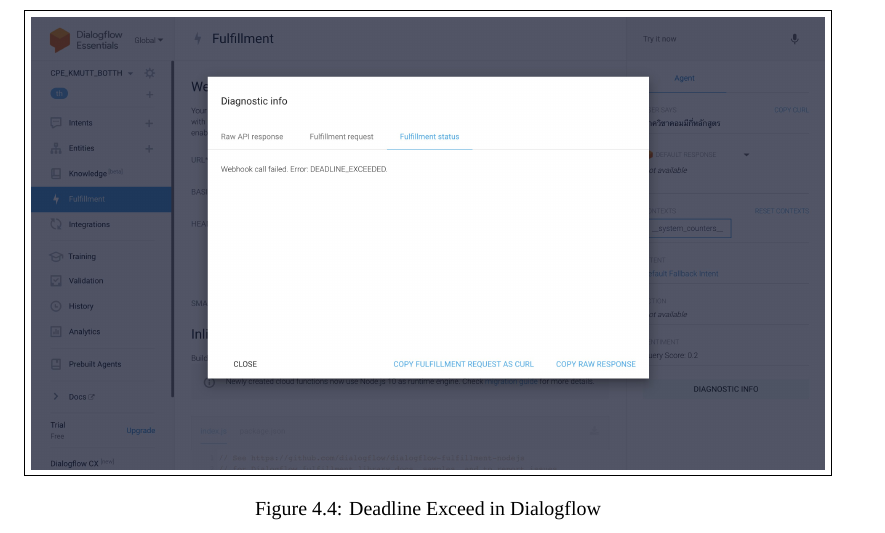
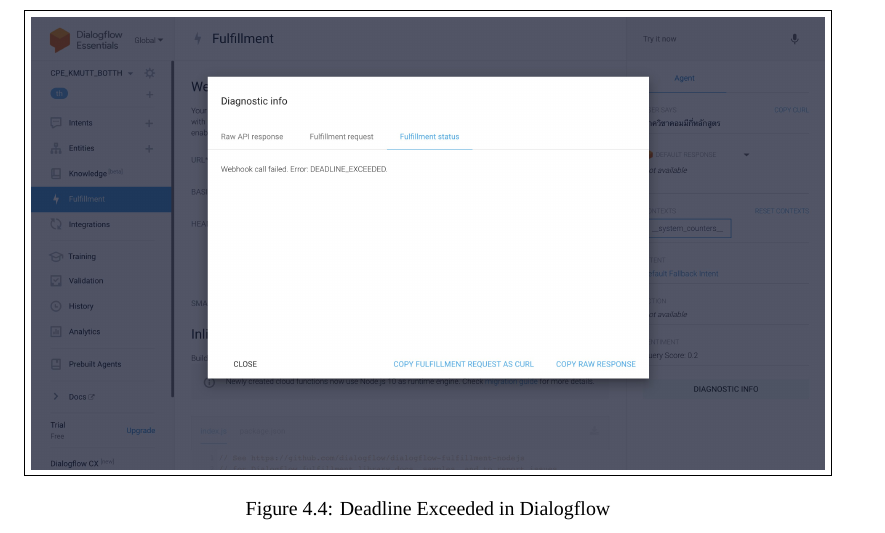
Before and after one commit to kmutt-cpe/Senior-report-project, a LaTeX thesis (undergrad-sample-english.tex): part of page 47 of 55, cut so that both start at the same text. Compiled offline with XeLaTeX; a missing font is replaced by an installed copy or a similar font; an older LaTeX class or package is replaced by its successor.

Commit message:
Fix exceed to exceeded

```diff
--- a/undergrad-sample-english.tex
+++ b/undergrad-sample-english.tex
@@ -1603,7 +1604,7 @@
 
 \begin{figure}[!h]\centering
 \fbox{\includegraphics[width=14cm]{./img/ch4/problem/dialogflow_time_out.jpg}}
-\caption{Deadline Exceed in Dialogflow}
+\caption{Deadline Exceeded in Dialogflow}
 \label{fig:dialogflow_deadline_exceed}
 \end{figure}
 
```
Also changed, not shown: undergrad-sample-english.tex (3 more changed lines).
